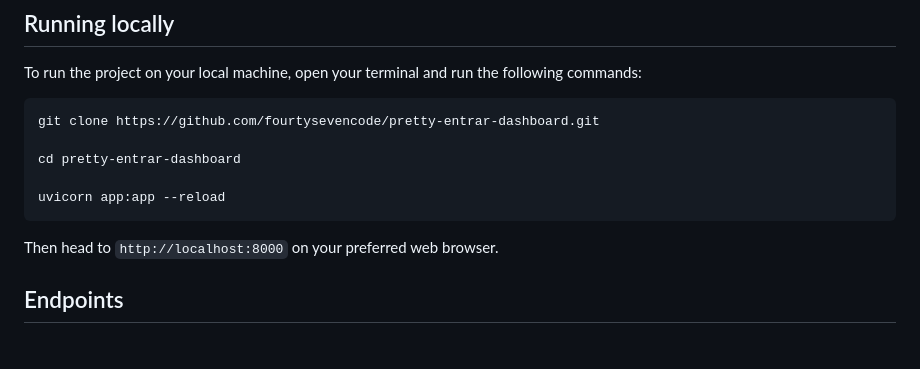
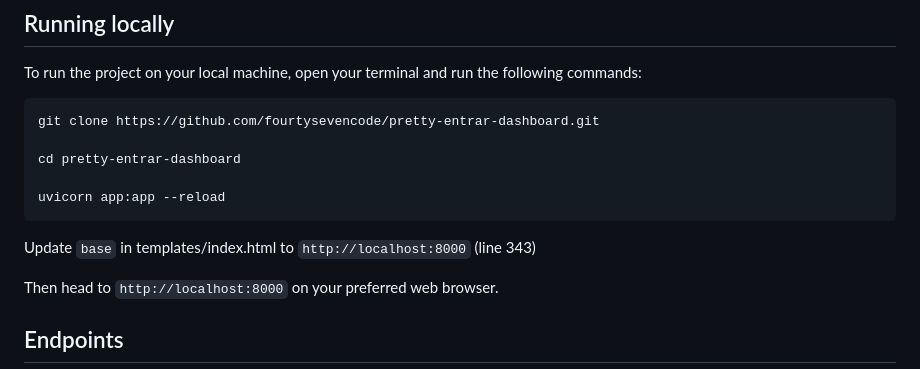
Before and after one commit to fourtysevencode/pretty-entrar-dashboard, a Markdown page: README.md, the part around the change. Rendered like a GitHub page; blank space fills up the shorter version.

````diff
--- a/README.md
+++ b/README.md
@@ -91,6 +91,7 @@ cd pretty-entrar-dashboard
 
 uvicorn app:app --reload
 ```
+Update `base` in templates/index.html to `http://localhost:8000` (line 343)
 
 Then head to `http://localhost:8000` on your preferred web browser.
 
````
